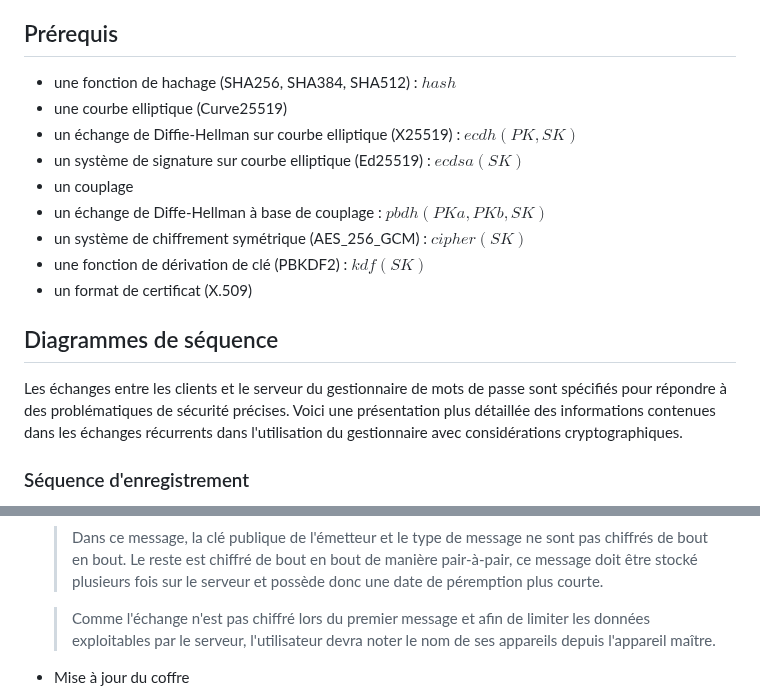
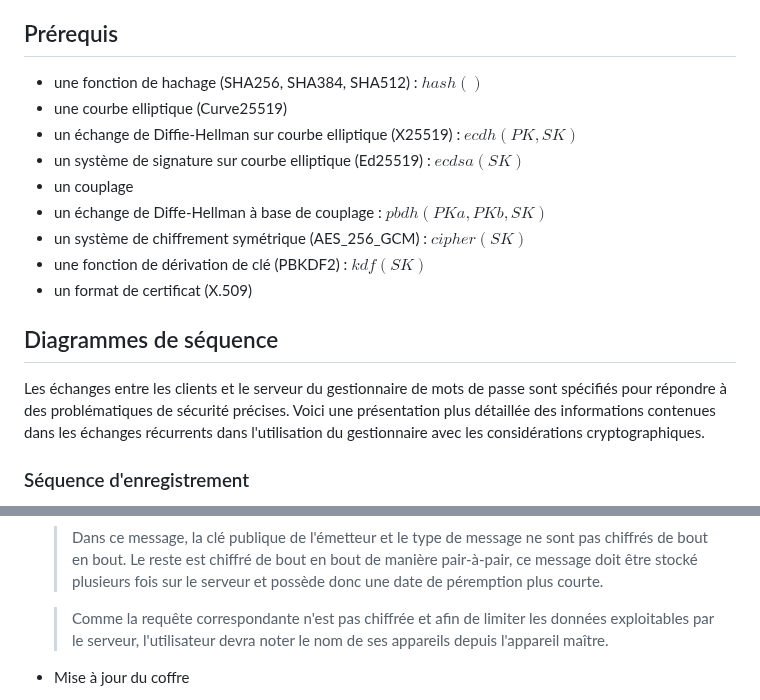
Before and after one commit to Relex12/Decentralized-Password-Manager, a Markdown page: readme/04-FR-implementation.md, 2 parts joined by grey strips. Rendered like a GitHub page.

```diff
--- a/readme/04-FR-implementation.md
+++ b/readme/04-FR-implementation.md
@@ -12,7 +26,7 @@ Détails sur la sécurité et l'implémentation algorithmique de la cryptographi
 
 ## Prérequis
 
-* une fonction de hachage (SHA256, SHA384, SHA512) : $hash$
+* une fonction de hachage (SHA256, SHA384, SHA512) : $hash()$
 * une courbe elliptique (Curve25519)
 * un échange de Diffie-Hellman sur courbe elliptique (X25519) : $ecdh(PK,SK)$
 * un système de signature sur courbe elliptique (Ed25519) : $ecdsa(SK)$
@@ -24,7 +38,7 @@ Détails sur la sécurité et l'implémentation algorithmique de la cryptographi
 
 ## Diagrammes de séquence
 
-Les échanges entre les clients et le serveur du gestionnaire de mots de passe sont spécifiés pour répondre à des problématiques de sécurité précises. Voici une présentation plus détaillée des informations contenues dans les échanges récurrents dans l'utilisation du gestionnaire avec considérations cryptographiques.
+Les échanges entre les clients et le serveur du gestionnaire de mots de passe sont spécifiés pour répondre à des problématiques de sécurité précises. Voici une présentation plus détaillée des informations contenues dans les échanges récurrents dans l'utilisation du gestionnaire avec les considérations cryptographiques.
 
 ### Séquence d'enregistrement
 
@@ -176,7 +188,7 @@ La couche de service du gestionnaire de mot de passe repose sur la couche sessio
 
     > Dans ce message, la clé publique de l'émetteur et le type de message ne sont pas chiffrés de bout en bout. Le reste est chiffré de bout en bout de manière pair-à-pair, ce message doit être stocké plusieurs fois sur le serveur et possède donc une date de péremption plus courte.
 
-    > Comme l'échange n'est pas chiffré lors du premier message et afin de limiter les données exploitables par le serveur, l'utilisateur devra noter le nom de ses appareils depuis l'appareil maître.
+    > Comme la requête correspondante n'est pas chiffrée et afin de limiter les données exploitables par le serveur, l'utilisateur devra noter le nom de ses appareils depuis l'appareil maître.
 
 * Mise à jour du coffre
     * type de message (8 bits)
```
Also changed, not shown: other parts of readme/04-FR-implementation.md (+31 -19 lines).
